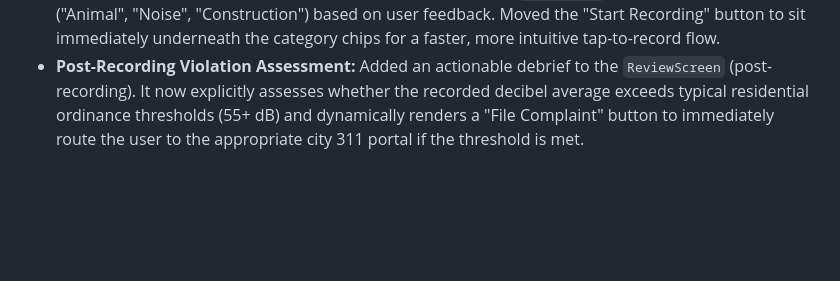
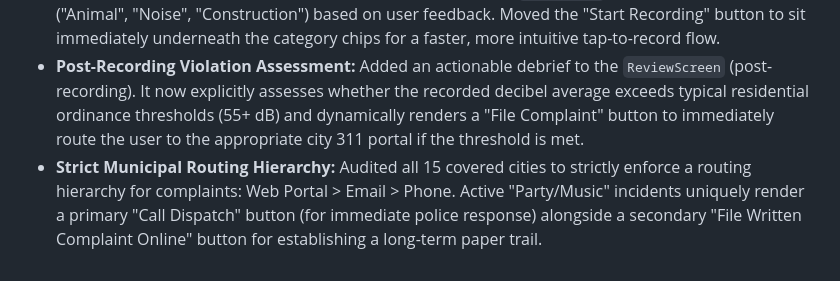
Before and after one commit to gugosf114/noisefile-android, a Markdown page: README.md, the part around the change. Rendered like a GitHub page; blank space fills up the shorter version.

Commit message:
docs: update README with strict routing hierarchy and secondary action UI feature

```diff
--- a/README.md
+++ b/README.md
@@ -87,3 +87,4 @@ The offline rule retrieval design is documented in
 - **Dynamic UX Accuracy:** Updated hardcoded `FilterChip` UI text to accurately reflect broad categories ("Animal", "General", "Machine"), and updated `CaptureCoach` code to dynamically change physical measurement instructions based on noise type (e.g. telling users to go outside to the property line for construction noise).
 - **UX Finalization (Labels & Hierarchy):** Renamed the abstract `FilterChip` labels to literal categories ("Animal", "Noise", "Construction") based on user feedback. Moved the "Start Recording" button to sit immediately underneath the category chips for a faster, more intuitive tap-to-record flow.
 - **Post-Recording Violation Assessment:** Added an actionable debrief to the `ReviewScreen` (post-recording). It now explicitly assesses whether the recorded decibel average exceeds typical residential ordinance thresholds (55+ dB) and dynamically renders a "File Complaint" button to immediately route the user to the appropriate city 311 portal if the threshold is met.
+- **Strict Municipal Routing Hierarchy:** Audited all 15 covered cities to strictly enforce a routing hierarchy for complaints: Web Portal > Email > Phone. Active "Party/Music" incidents uniquely render a primary "Call Dispatch" button (for immediate police response) alongside a secondary "File Written Complaint Online" button for establishing a long-term paper trail.
```
